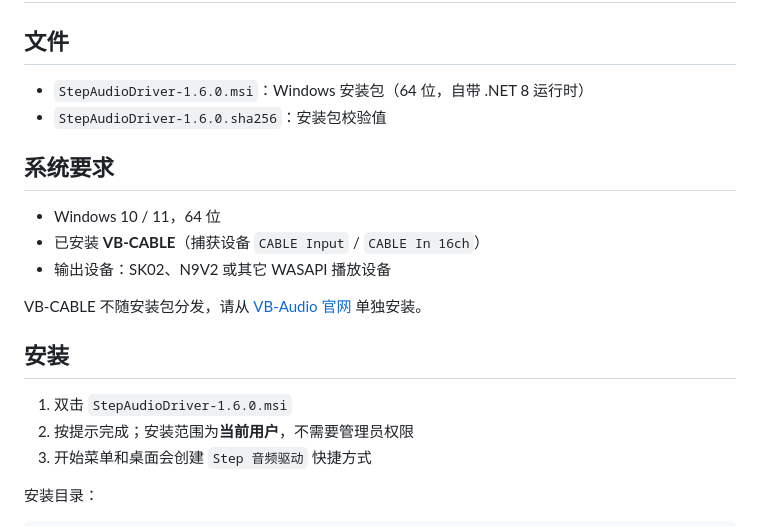
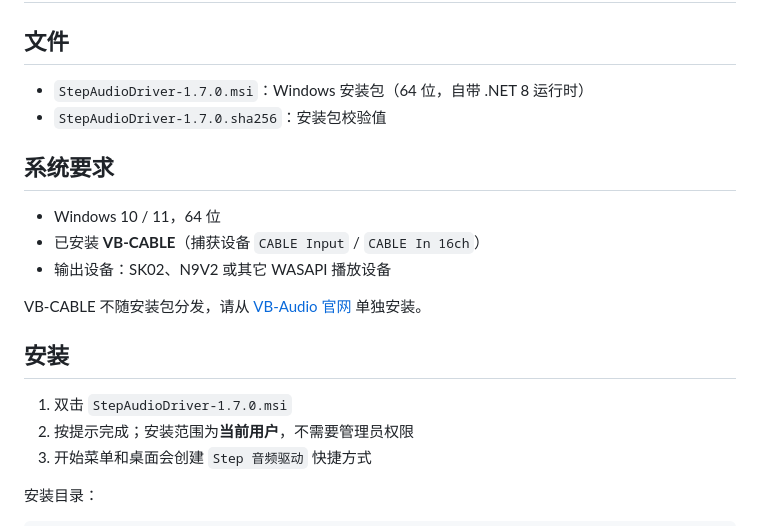
Before and after one commit to cgxgeyw/StepAudioDriver, a Markdown page: installer/README.md, the part around the change. Drawn GitHub-style.

```diff
--- a/installer/README.md
+++ b/installer/README.md
@@ -2,8 +2,8 @@
 
 ## 文件
 
-- `StepAudioDriver-1.6.0.msi`：Windows 安装包（64 位，自带 .NET 8 运行时）
-- `StepAudioDriver-1.6.0.sha256`：安装包校验值
+- `StepAudioDriver-1.7.0.msi`：Windows 安装包（64 位，自带 .NET 8 运行时）
+- `StepAudioDriver-1.7.0.sha256`：安装包校验值
 
 ## 系统要求
 
@@ -15,7 +15,7 @@ VB-CABLE 不随安装包分发，请从 [VB-Audio 官网](https://vb-audio.com/C
 
 ## 安装
 
-1. 双击 `StepAudioDriver-1.6.0.msi`
+1. 双击 `StepAudioDriver-1.7.0.msi`
 2. 按提示完成；安装范围为**当前用户**，不需要管理员权限
 3. 开始菜单和桌面会创建 `Step 音频驱动` 快捷方式
 
```
Also changed, not shown: BUILD_INSTRUCTIONS.md (+2 -2 lines), README.md (+1 -1 lines), docs/images/eq-tab.png, 6 other files.
